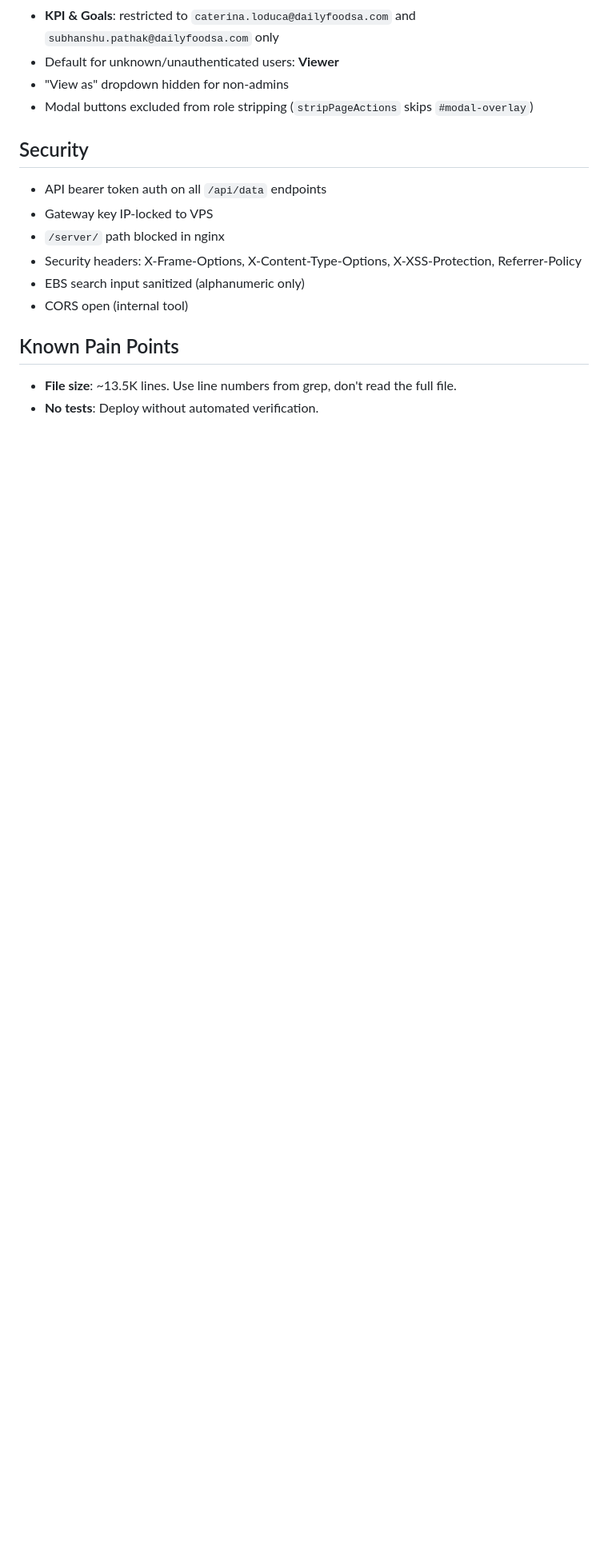
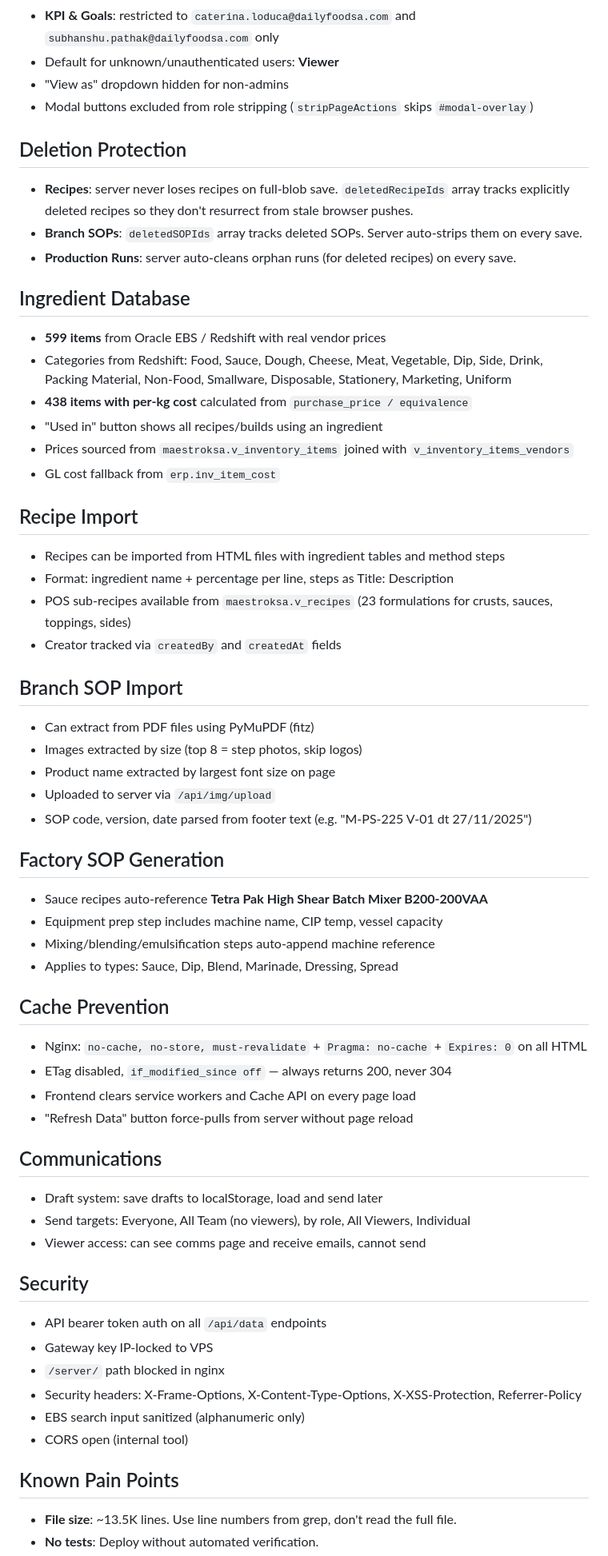
Before and after one commit to caterinaloduca-oss/recipehub-live, a Markdown page: CLAUDE.md, the part around one of its changes. Shown at 80% size. Rendered like a GitHub page; blank space fills up the shorter version.

Commit message:
Update CLAUDE.md: deletion protection, ingredients DB, imports, cache, comms
End of day backup saved.

Co-Authored-By: Claude Opus 4.6 (1M context) <noreply@anthropic.com>

```diff
--- a/CLAUDE.md
+++ b/CLAUDE.md
@@ -173,6 +173,57 @@ A one-time `localStorage.clear()` runs on first load (controlled by `_rh_cleaned
 - "View as" dropdown hidden for non-admins
 - Modal buttons excluded from role stripping (`stripPageActions` skips `#modal-overlay`)
 
+
+## Deletion Protection
+
+- **Recipes**: server never loses recipes on full-blob save. `deletedRecipeIds` array tracks explicitly deleted recipes so they don't resurrect from stale browser pushes.
+- **Branch SOPs**: `deletedSOPIds` array tracks deleted SOPs. Server auto-strips them on every save.
+- **Production Runs**: server auto-cleans orphan runs (for deleted recipes) on every save.
+
+## Ingredient Database
+
+- **599 items** from Oracle EBS / Redshift with real vendor prices
+- Categories from Redshift: Food, Sauce, Dough, Cheese, Meat, Vegetable, Dip, Side, Drink, Packing Material, Non-Food, Smallware, Disposable, Stationery, Marketing, Uniform
+- **438 items with per-kg cost** calculated from `purchase_price / equivalence`
+- "Used in" button shows all recipes/builds using an ingredient
+- Prices sourced from `maestroksa.v_inventory_items` joined with `v_inventory_items_vendors`
+- GL cost fallback from `erp.inv_item_cost`
+
+## Recipe Import
+
+- Recipes can be imported from HTML files with ingredient tables and method steps
+- Format: ingredient name + percentage per line, steps as Title: Description
+- POS sub-recipes available from `maestroksa.v_recipes` (23 formulations for crusts, sauces, toppings, sides)
+- Creator tracked via `createdBy` and `createdAt` fields
+
+## Branch SOP Import
+
+- Can extract from PDF files using PyMuPDF (fitz)
+- Images extracted by size (top 8 = step photos, skip logos)
+- Product name extracted by largest font size on page
+- Uploaded to server via `/api/img/upload`
+- SOP code, version, date parsed from footer text (e.g. "M-PS-225 V-01 dt 27/11/2025")
+
+## Factory SOP Generation
+
+- Sauce recipes auto-reference **Tetra Pak High Shear Batch Mixer B200-200VAA**
+- Equipment prep step includes machine name, CIP temp, vessel capacity
+- Mixing/blending/emulsification steps auto-append machine reference
+- Applies to types: Sauce, Dip, Blend, Marinade, Dressing, Spread
+
+## Cache Prevention
+
+- Nginx: `no-cache, no-store, must-revalidate` + `Pragma: no-cache` + `Expires: 0` on all HTML
+- ETag disabled, `if_modified_since off` — always returns 200, never 304
+- Frontend clears service workers and Cache API on every page load
+- "Refresh Data" button force-pulls from server without page reload
+
+## Communications
+
+- Draft system: save drafts to localStorage, load and send later
+- Send targets: Everyone, All Team (no viewers), by role, All Viewers, Individual
+- Viewer access: can see comms page and receive emails, cannot send
+
 ## Security
 
 - API bearer token auth on all `/api/data` endpoints
```
Also changed, not shown: other parts of CLAUDE.md (+1 -1 lines).
